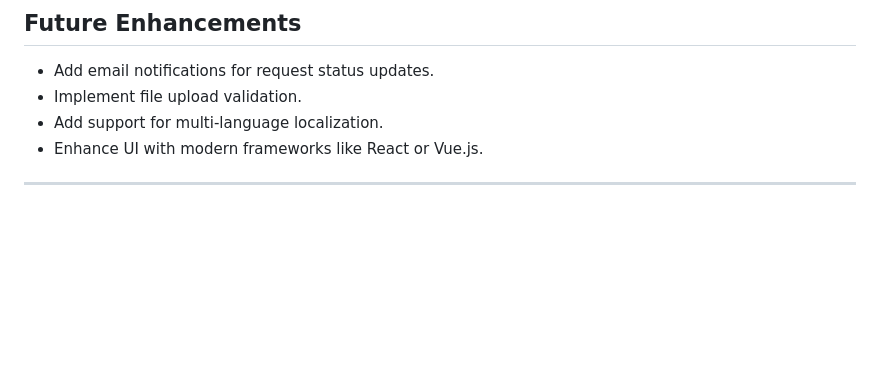
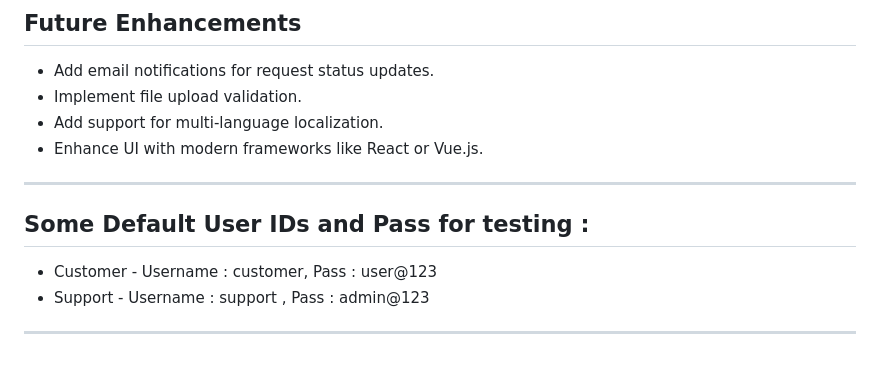
Before and after one commit to niteshmandall/gas-backend, a Markdown page: README.md, the part around the change. Rendered like a GitHub page; blank space fills up the shorter version.

```diff
--- a/README.md
+++ b/README.md
@@ -132,3 +132,10 @@ customer-support-system/
 - Enhance UI with modern frameworks like React or Vue.js.
 
 ---
+
+## Some Default User IDs and Pass for testing :
+
+- Customer - Username : customer, Pass : user@123
+- Support  - Username : support , Pass : admin@123
+
+---
```
